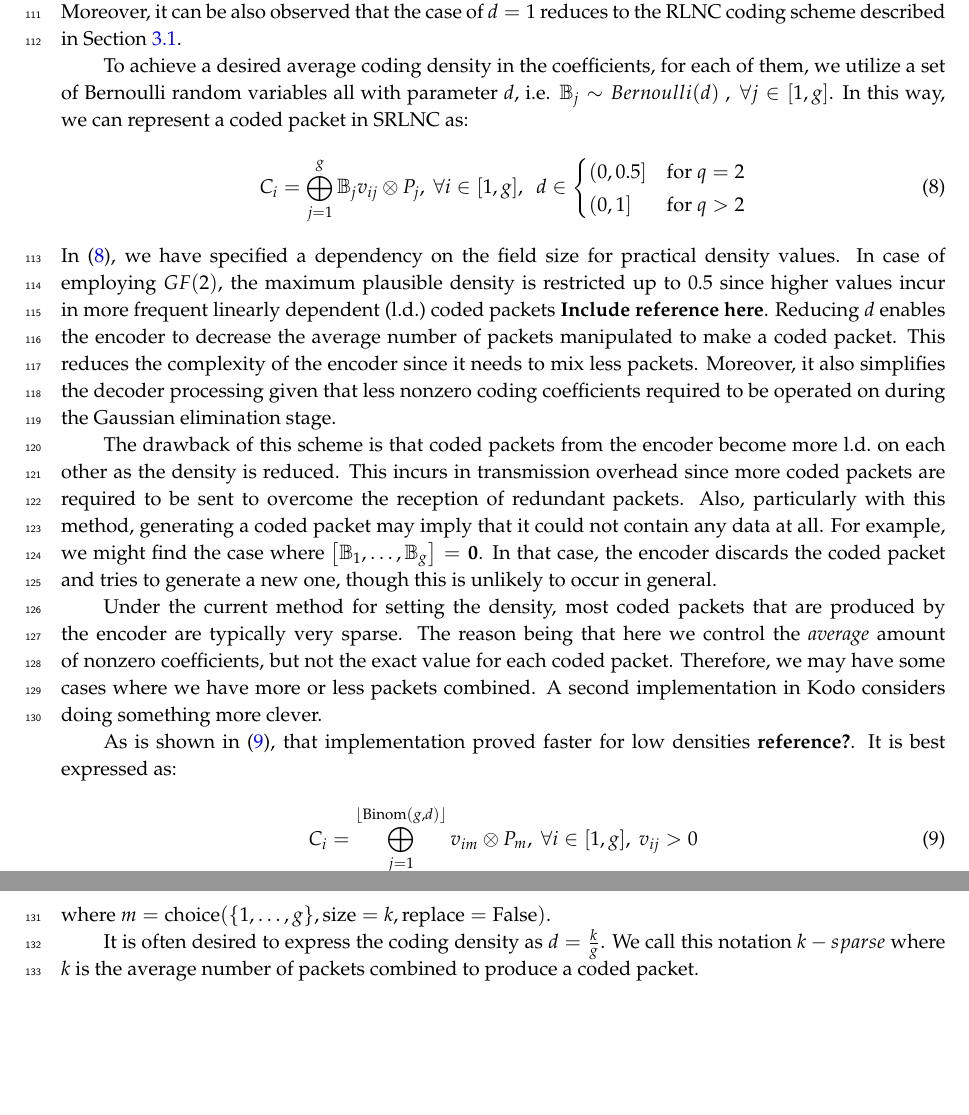
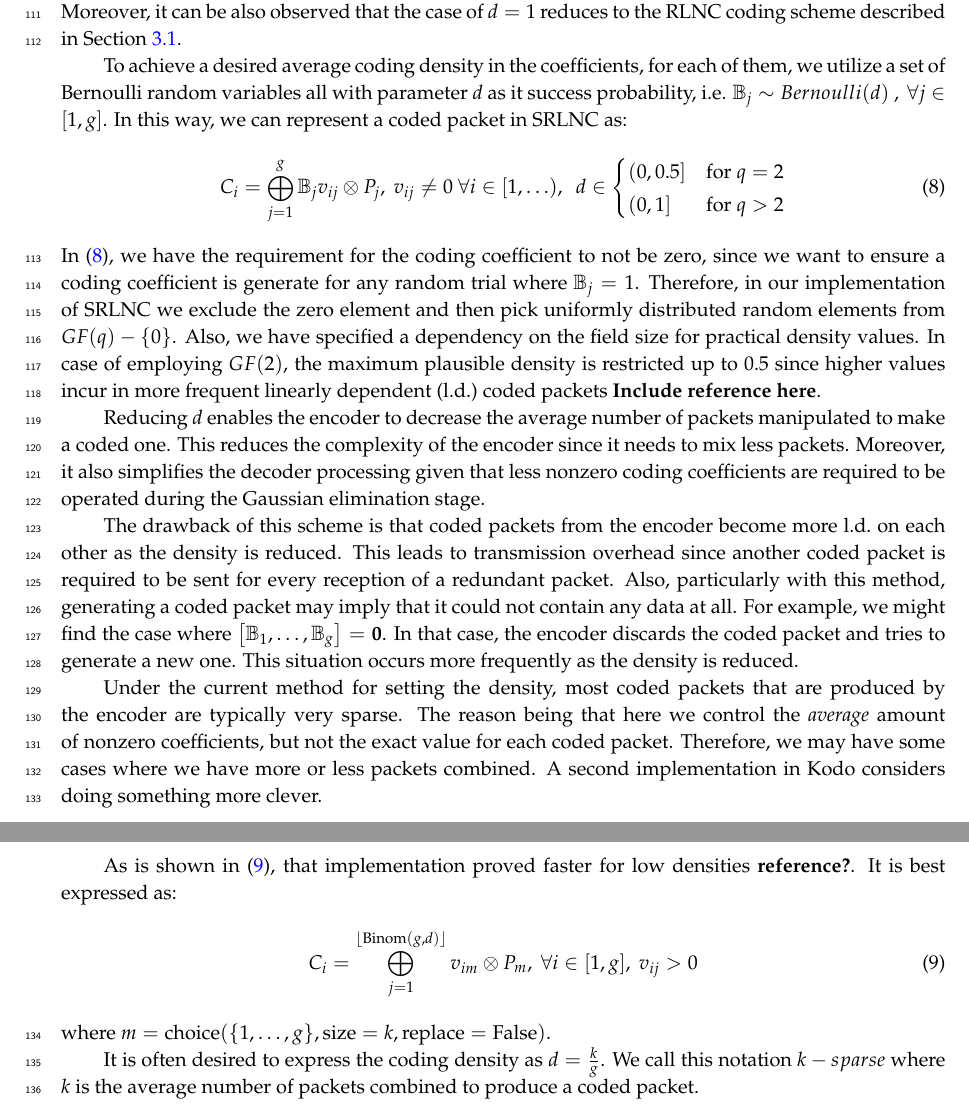
Before and after one commit to nestorjhernandezm/raspi-journal-part-2-coding-schemes, a LaTeX paper (raspi_journal.tex, which reads acronym.tex, schemes.tex): two parts of pages 5 and 6 of 11, joined at a grey line, cut so that both start at the same text, the shorter picture padded with empty space. Compiled offline with pdfLaTeX.

Commit message:
Reviewing description of SRLNC

```diff
--- a/acronym.tex
+++ b/acronym.tex
@@ -65,6 +65,7 @@
 \acro{pgf}{Probability Generating Function}
 \acro{PHY}{Physical Layer}
 \acro{PLCP}{Physical Layer Convergence Procedure}
+\acro{pmf}{Probability Mass Function}
 \acro{PNC}{Physical layer Network Coding}
 \acro{PPDU}{PLCP Protocol Data Unit}
 \acro{QoS}{Quality of Service}
--- a/schemes.tex
+++ b/schemes.tex
@@ -197,23 +197,23 @@ d = \frac{\sum_{j=1}^{g} f(v_{ij})}{g},\ \
     \end{cases}
 \end{align}
 %
-From the density definition in \eqref{eq:coding_density}, it can be observed that
-$0 \leq d \leq 1$. As $g$ increased, we obtain more granularity in the density.
-Notice that the special case $d = 0$ has no practical purpose since it
-implies just zero padded data. So, a practical range for the density excludes
-the zero case, $0 < d \leq 1$. Moreover, it can be also observed that the
-case of $d = 1$ reduces to the \ac{RLNC} coding scheme described in Section
-\ref{ssec:RLNC}.
+From the density definition in \eqref{eq:coding_density}, it can be
+observed that $0 \leq d \leq 1$. As $g$ increased, we obtain more
+granularity in the density. Notice that the special case $d = 0$ has no
+practical purpose since it implies just zero padded data. So, a practical
+range for the density excludes the zero case, $0 < d \leq 1$. Moreover,
+it can be also observed that the case of $d = 1$ reduces to the \ac{RLNC}
+coding scheme described in Section \ref{ssec:RLNC}.
 
 To achieve a desired average coding density in the coefficients, for each
-of them, we utilize a set of Bernoulli random variables all with parameter $d$, i.e.
-$\mathbb{B}_j \sim Bernoulli(d)\ ,\ \forall j \in [1,g]$. In this way, we
-can represent a coded packet in \ac{SRLNC} as:
-%One way to accomplish this is to add a Bernoulli random
-%variable, $\text{B}(d)$, as in \ref{eq:sparse_coded_packet}:
+of them, we utilize a set of Bernoulli random variables all with parameter
+$d$ as it success probability, i.e. $\mathbb{B}_j \sim Bernoulli(d)\ ,\ \forall
+j \in [1,g]$. In this way, we can represent a coded packet in \ac{SRLNC} as:
+%
 \begin{align} \label{eq:sparse_coded_packet}
-    %C_i  &= \bigoplus_{j=1}^{g} \text{B}(d)_{j} \, v_{ij} \otimes P_j ,\ \forall i \in [1,g] ,\
-    C_i  &= \bigoplus_{j=1}^{g} \mathbb{B}_j v_{ij} \otimes P_j ,\ \forall i \in [1,g] ,\ \
+    C_i  &= \bigoplus_{j=1}^{g} \mathbb{B}_j v_{ij} \otimes P_j ,\ v_{ij}
+    \neq 0\
+    \forall i \in [1,\ldots) ,\ \
     d \in
     \begin{cases}
         {(0,0.5]} & \text{for } q = 2 \\
@@ -221,23 +221,32 @@ can represent a coded packet in \ac{SRLNC} as:
     \end{cases}
 \end{align}
 %
-In \eqref{eq:sparse_coded_packet}, we have specified a dependency on the field size
-for practical density values. In case of employing $GF(2)$, the maximum plausible
-density is restricted up to 0.5 since higher values incur in more frequent \ac{l.d.}
-coded packets \textbf{Include reference here}. Reducing $d$ enables the encoder to
-decrease the average number of packets manipulated to make a coded packet. This
-reduces the complexity of the encoder since it needs to mix less packets. Moreover,
-it also simplifies the decoder processing given that less nonzero coding coefficients
-required to be operated on during the Gaussian elimination stage.
+In \eqref{eq:sparse_coded_packet}, we have the requirement for the coding
+coefficient to not be zero, since we want to ensure a coding coefficient
+is generate for any random trial where $\mathbb{B}_j = 1$. Therefore, in our
+implementation of \ac{SRLNC} we exclude the zero element and then pick
+uniformly distributed random elements from $GF(q)-\{ 0 \}$. Also, we have
+specified a dependency on the field size for practical
+density values. In case of employing $GF(2)$, the
+maximum plausible density is restricted up to 0.5 since higher values incur
+in more frequent \ac{l.d.} coded packets \textbf{Include reference here}.
 
-The drawback of this scheme is that coded packets from the encoder become more \ac{l.d.}
-on each other as the density is reduced. This incurs in transmission overhead
-since more coded packets are required to be sent to overcome the reception of redundant
-packets. Also, particularly with this method, generating a coded packet may imply
-that it could not contain any data at all. For example, we might find the case
-where $\left[\mathbb{B}_1, \ldots, \mathbb{B}_g \right] = \mathbf{0}$. In that case,
-the encoder discards the coded packet and tries to generate a new one, though this is
-unlikely to occur in general.
+Reducing $d$ enables the encoder to decrease the average number of packets
+manipulated to make a coded one. This reduces the complexity of the encoder
+since it needs to mix less packets. Moreover, it also simplifies the decoder
+processing given that less nonzero coding coefficients are required to be
+operated during the Gaussian elimination stage.
+
+The drawback of this scheme is that coded packets from the encoder
+become more \ac{l.d.} on each other as the density is reduced.
+This leads to transmission overhead since another coded packet
+is required to be sent for every reception of a redundant packet.
+Also, particularly with this method, generating a coded packet may imply
+that it could not contain any data at all. For example, we might find
+the case where $\left[\mathbb{B}_1, \ldots, \mathbb{B}_g \right] =
+\mathbf{0}$. In that case, the encoder discards the coded packet
+and tries to generate a new one. This situation occurs more frequently
+as the density is reduced.
 
 Under the current method for setting the density, most coded packets that
 are produced by the encoder are typically very sparse.
```
